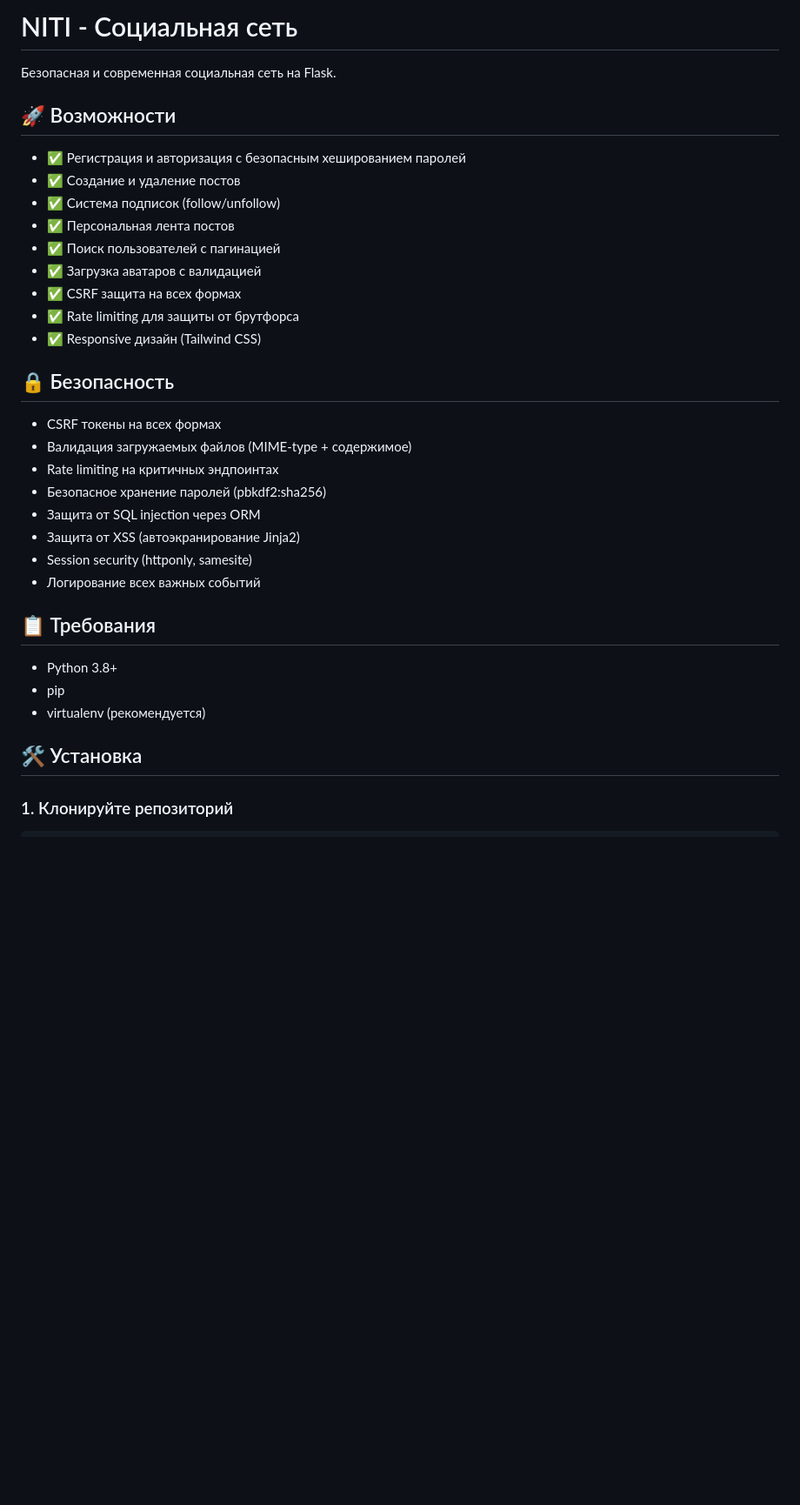
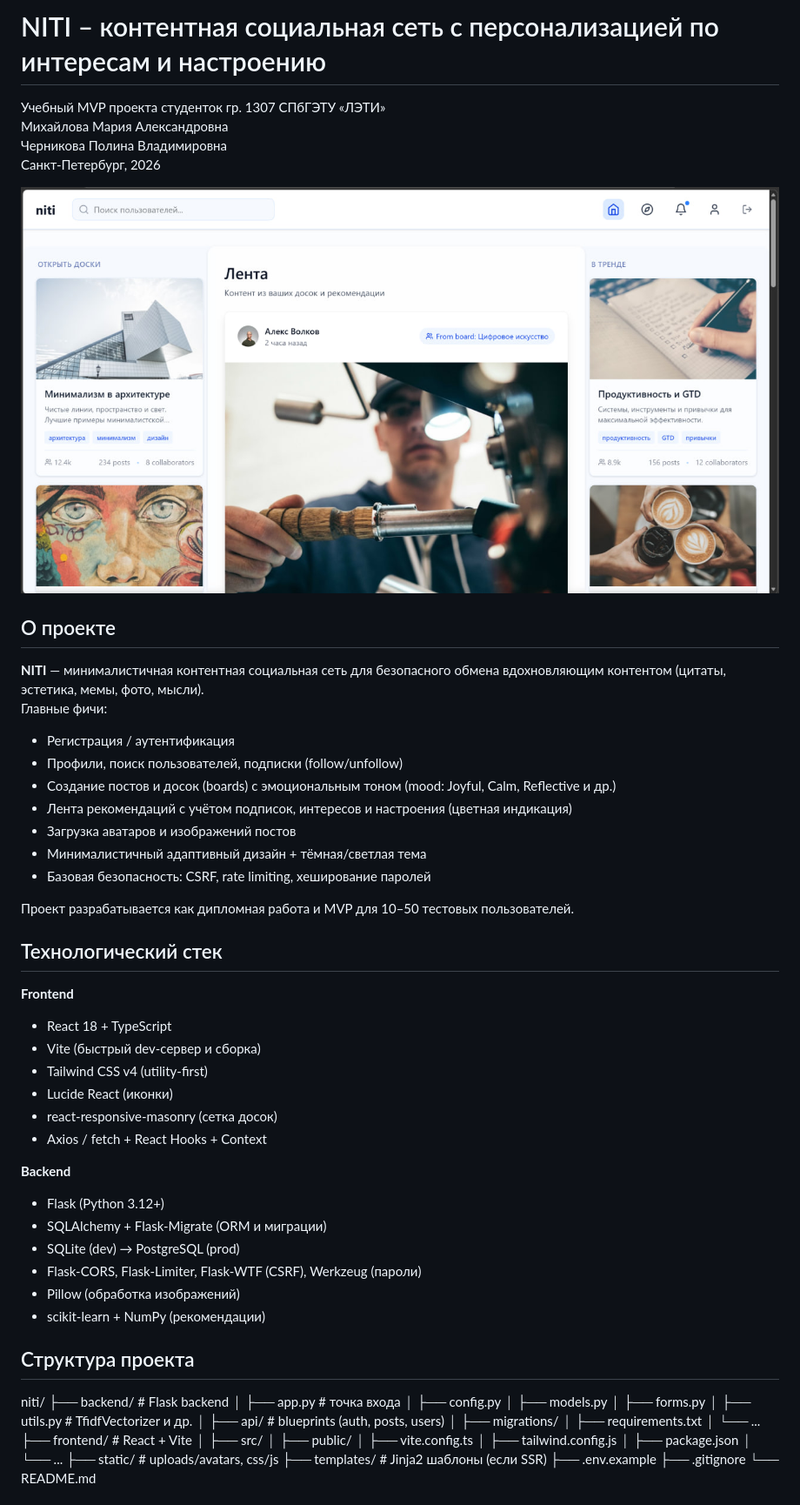
Before and after one commit to themikhailova/niti, a Markdown page: README.md, the part around one of its changes. Shown at 87% size. GitHub-like rendering; pictures changed too: image.png (added); blank space fills up the shorter version.

Commit message:
edir readme.md

```diff
--- a/README.md
+++ b/README.md
@@ -1,36 +1,66 @@
-# NITI - Социальная сеть
+# NITI – контентная социальная сеть с персонализацией по интересам и настроению
 
-Безопасная и современная социальная сеть на Flask.
+Учебный MVP проекта студенток гр. 1307 СПбГЭТУ «ЛЭТИ»
+Михайлова Мария Александровна
+Черникова Полина Владимировна
+Санкт-Петербург, 2026
 
-## 🚀 Возможности
+![NITI Preview](image.png)
 
-- ✅ Регистрация и авторизация с безопасным хешированием паролей
-- ✅ Создание и удаление постов
-- ✅ Система подписок (follow/unfollow)
-- ✅ Персональная лента постов
-- ✅ Поиск пользователей с пагинацией
-- ✅ Загрузка аватаров с валидацией
-- ✅ CSRF защита на всех формах
-- ✅ Rate limiting для защиты от брутфорса
-- ✅ Responsive дизайн (Tailwind CSS)
+## О проекте
 
-## 🔒 Безопасность
+**NITI** — минималистичная контентная социальная сеть для безопасного обмена вдохновляющим контентом (цитаты, эстетика, мемы, фото, мысли).
+Главные фичи:
+- Регистрация / аутентификация
+- Профили, поиск пользователей, подписки (follow/unfollow)
+- Создание постов и досок (boards) с эмоциональным тоном (mood: Joyful, Calm, Reflective и др.)
+- Лента рекомендаций с учётом подписок, интересов и настроения (цветная индикация)
+- Загрузка аватаров и изображений постов
+- Минималистичный адаптивный дизайн + тёмная/светлая тема
+- Базовая безопасность: CSRF, rate limiting, хеширование паролей
 
-- CSRF токены на всех формах
-- Валидация загружаемых файлов (MIME-type + содержимое)
-- Rate limiting на критичных эндпоинтах
-- Безопасное хранение паролей (pbkdf2:sha256)
-- Защита от SQL injection через ORM
-- Защита от XSS (автоэкранирование Jinja2)
-- Session security (httponly, samesite)
-- Логирование всех важных событий
+Проект разрабатывается как дипломная работа и MVP для 10–50 тестовых пользователей.
 
-## 📋 Требования
+## Технологический стек
 
-- Python 3.8+
-- pip
-- virtualenv (рекомендуется)
+**Frontend**
+- React 18 + TypeScript
+- Vite (быстрый dev-сервер и сборка)
+- Tailwind CSS v4 (utility-first)
+- Lucide React (иконки)
+- react-responsive-masonry (сетка досок)
+- Axios / fetch + React Hooks + Context
 
-## 🛠️ Установка
+**Backend**
+- Flask (Python 3.12+)
+- SQLAlchemy + Flask-Migrate (ORM и миграции)
+- SQLite (dev) → PostgreSQL (prod)
+- Flask-CORS, Flask-Limiter, Flask-WTF (CSRF), Werkzeug (пароли)
+- Pillow (обработка изображений)
+- scikit-learn + NumPy (рекомендации)
 
-### 1. Клонируйте репозиторий
+## Структура проекта
+niti/
+├── backend/               # Flask backend
+│   ├── app.py             # точка входа
+│   ├── config.py
+│   ├── models.py
+│   ├── forms.py
+│   ├── utils.py           # TfidfVectorizer и др.
+│   ├── api/               # blueprints (auth, posts, users)
+│   ├── migrations/
+│   ├── requirements.txt
+│   └── ...
+├── frontend/              # React + Vite
+│   ├── src/
+│   ├── public/
+│   ├── vite.config.ts
+│   ├── tailwind.config.js
+│   ├── package.json
+│   └── ...
+├── static/                # uploads/avatars, css/js
+├── templates/             # Jinja2 шаблоны (если SSR)
+├── .env.example
+├── .gitignore
+└── README.md
+
```
Also changed, not shown: other parts of README.md (+49 -181 lines).
